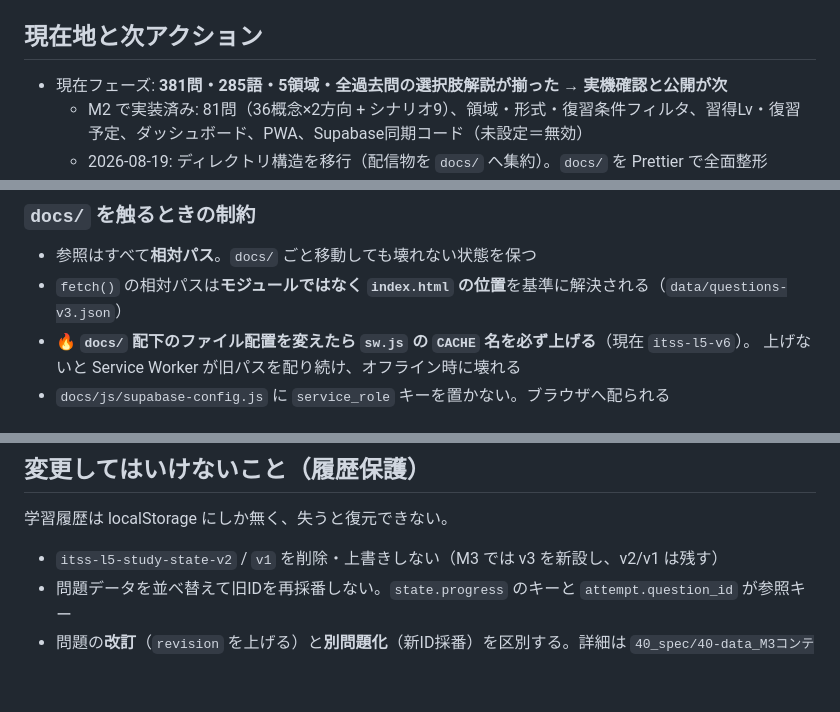
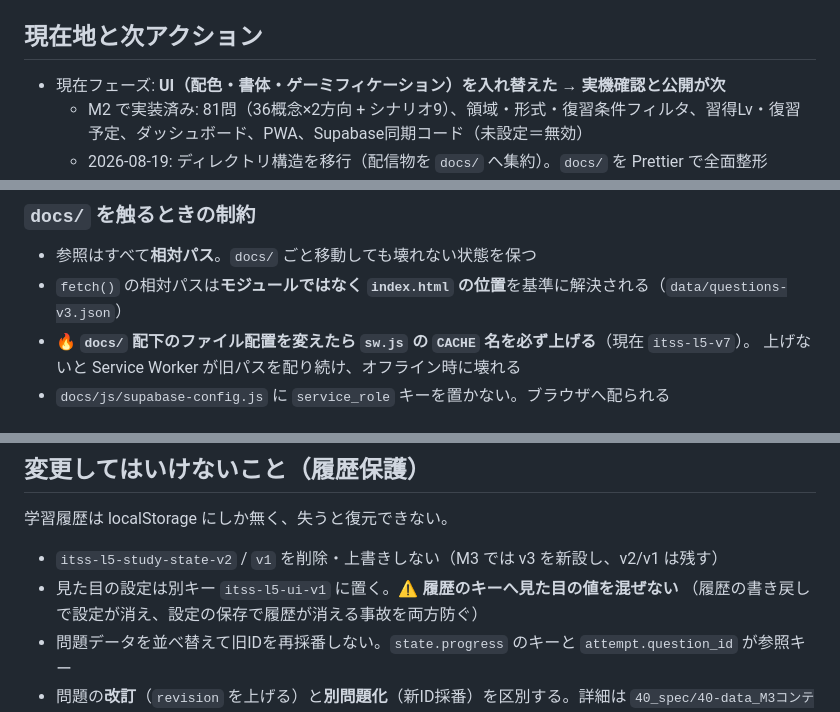
Before and after one commit to bakupu/202608_itss_l5_quiz, a Markdown page: CLAUDE.md, 3 parts joined by grey strips. GitHub-like rendering; blank space fills up the shorter version.

```diff
--- a/CLAUDE.md
+++ b/CLAUDE.md
@@ -11,7 +11,7 @@ GitHub Pages の静的配信 + ブラウザの localStorage だけで成立す
 
 ## 現在地と次アクション
 
-- 現在フェーズ: **381問・285語・5領域・全過去問の選択肢解説が揃った → 実機確認と公開が次**
+- 現在フェーズ: **UI（配色・書体・ゲーミフィケーション）を入れ替えた → 実機確認と公開が次**
   - M2 で実装済み: 81問（36概念×2方向 + シナリオ9）、領域・形式・復習条件フィルタ、習得Lv・復習予定、ダッシュボード、PWA、Supabase同期コード（未設定＝無効）
   - 2026-08-19: ディレクトリ構造を移行（配信物を `docs/` へ集約）。`docs/` を Prettier で全面整形
   - 2026-08-19: M3ステップ1 完了。用語辞書 `concepts.json`（36概念）を分離し、
@@ -105,7 +135,7 @@ GitHub Pages のブランチ配信で選べるフォルダが `/` か `/docs`
 
 - 参照はすべて**相対パス**。`docs/` ごと移動しても壊れない状態を保つ
 - `fetch()` の相対パスは**モジュールではなく `index.html` の位置**を基準に解決される（`data/questions-v3.json`）
-- 🔥 **`docs/` 配下のファイル配置を変えたら `sw.js` の `CACHE` 名を必ず上げる**（現在 `itss-l5-v6`）。
+- 🔥 **`docs/` 配下のファイル配置を変えたら `sw.js` の `CACHE` 名を必ず上げる**（現在 `itss-l5-v7`）。
   上げないと Service Worker が旧パスを配り続け、オフライン時に壊れる
 - `docs/js/supabase-config.js` に `service_role` キーを置かない。ブラウザへ配られる
 
@@ -169,5 +199,7 @@ category と内容の区切りは **`_`（アンダースコア）** に統一
 学習履歴は localStorage にしか無く、失うと復元できない。
 
 - `itss-l5-study-state-v2` / `v1` を削除・上書きしない（M3 では v3 を新設し、v2/v1 は残す）
+- 見た目の設定は別キー `itss-l5-ui-v1` に置く。⚠️ **履歴のキーへ見た目の値を混ぜない**
+  （履歴の書き戻しで設定が消え、設定の保存で履歴が消える事故を両方防ぐ）
 - 問題データを並べ替えて旧IDを再採番しない。`state.progress` のキーと `attempt.question_id` が参照キー
 - 問題の**改訂**（`revision` を上げる）と**別問題化**（新ID採番）を区別する。詳細は `40_spec/40-data_M3コンテンツモデルと互換性.md`
```
Also changed, not shown: other parts of CLAUDE.md (+34 -4 lines).
